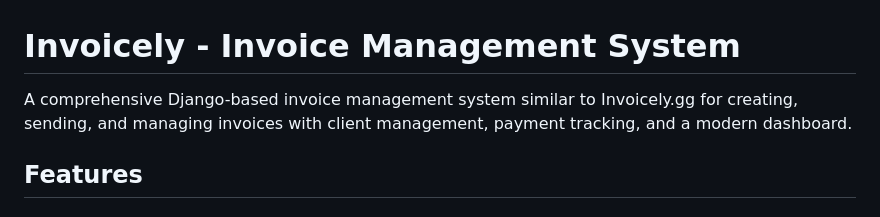
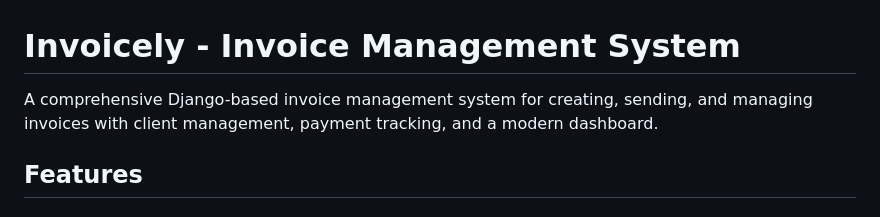
Before and after one commit to DS-rajesh/Clear_Invoice, a Markdown page: README.md, the part around the change. GitHub-like rendering.

```diff
--- a/README.md
+++ b/README.md
@@ -1,6 +1,6 @@
 # Invoicely - Invoice Management System
 
-A comprehensive Django-based invoice management system similar to Invoicely.gg for creating, sending, and managing invoices with client management, payment tracking, and a modern dashboard.
+A comprehensive Django-based invoice management system  for creating, sending, and managing invoices with client management, payment tracking, and a modern dashboard.
 
 ## Features
 
```
